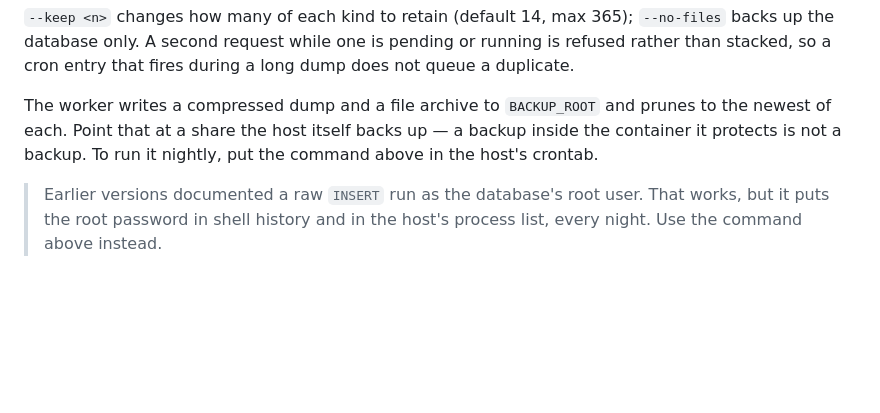
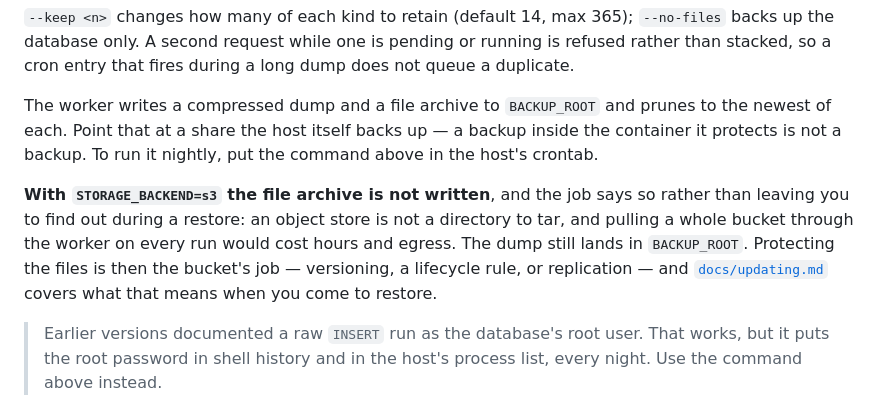
Before and after one commit to thegspiro/Romania, a Markdown page: README.md, the part around the change. Drawn GitHub-style; blank space fills up the shorter version.

```diff
--- a/README.md
+++ b/README.md
@@ -682,6 +682,14 @@ prunes to the newest of each. Point that at a share the host itself backs up —
 a backup inside the container it protects is not a backup. To run it nightly,
 put the command above in the host's crontab.
 
+**With `STORAGE_BACKEND=s3` the file archive is not written**, and the job says
+so rather than leaving you to find out during a restore: an object store is not
+a directory to tar, and pulling a whole bucket through the worker on every run
+would cost hours and egress. The dump still lands in `BACKUP_ROOT`. Protecting
+the files is then the bucket's job — versioning, a lifecycle rule, or
+replication — and [`docs/updating.md`](docs/updating.md#restoring-from-a-backup)
+covers what that means when you come to restore.
+
 > Earlier versions documented a raw `INSERT` run as the database's root user.
 > That works, but it puts the root password in shell history and in the host's
 > process list, every night. Use the command above instead.
```
Also changed, not shown: docs/installation.md (+14 -4 lines), docs/updating.md (+53 -8 lines).
